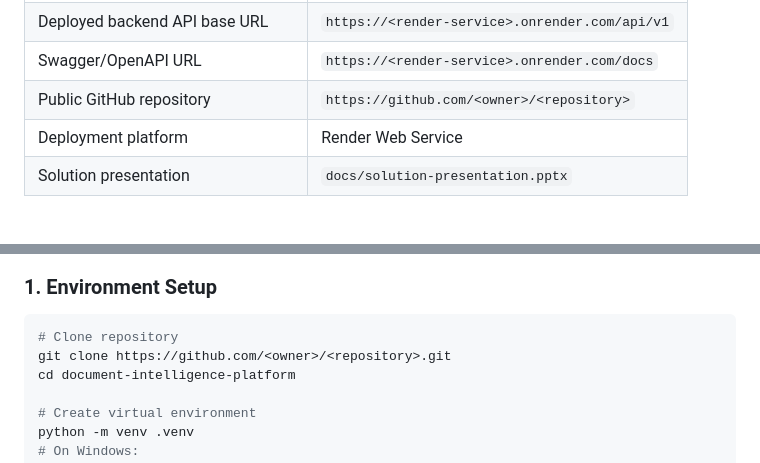
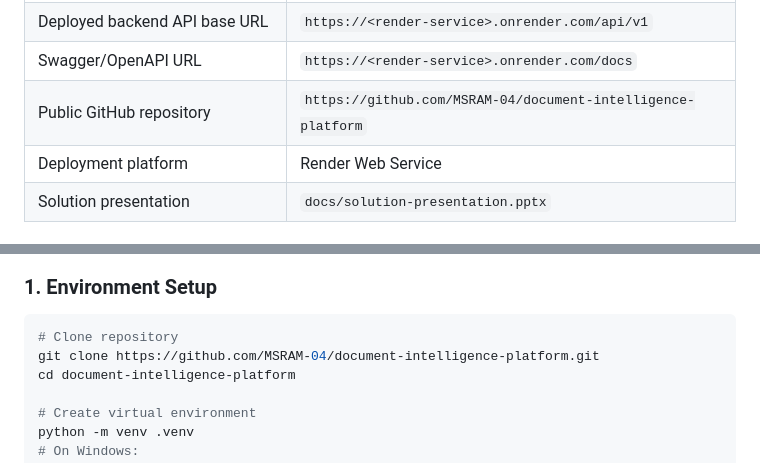
Before and after one commit to MSRAM-04/document-intelligence-platform, a Markdown page: README.md, 2 parts joined by grey strips. GitHub-like rendering.

Commit message:
Update repository link in README

````diff
--- a/README.md
+++ b/README.md
@@ -15,7 +15,7 @@ Fill these values after deployment. The application is a single Render web servi
 | Deployed application / frontend URL | `https://<render-service>.onrender.com/` |
 | Deployed backend API base URL | `https://<render-service>.onrender.com/api/v1` |
 | Swagger/OpenAPI URL | `https://<render-service>.onrender.com/docs` |
-| Public GitHub repository | `https://github.com/<owner>/<repository>` |
+| Public GitHub repository | `https://github.com/MSRAM-04/document-intelligence-platform` |
 | Deployment platform | Render Web Service |
 | Solution presentation | `docs/solution-presentation.pptx` |
 
@@ -70,7 +70,7 @@ To ensure high stability and eliminate complex native engine installations (like
 ### 1. Environment Setup
 ```bash
 # Clone repository
-git clone https://github.com/<owner>/<repository>.git
+git clone https://github.com/MSRAM-04/document-intelligence-platform.git
 cd document-intelligence-platform
 
 # Create virtual environment
````
